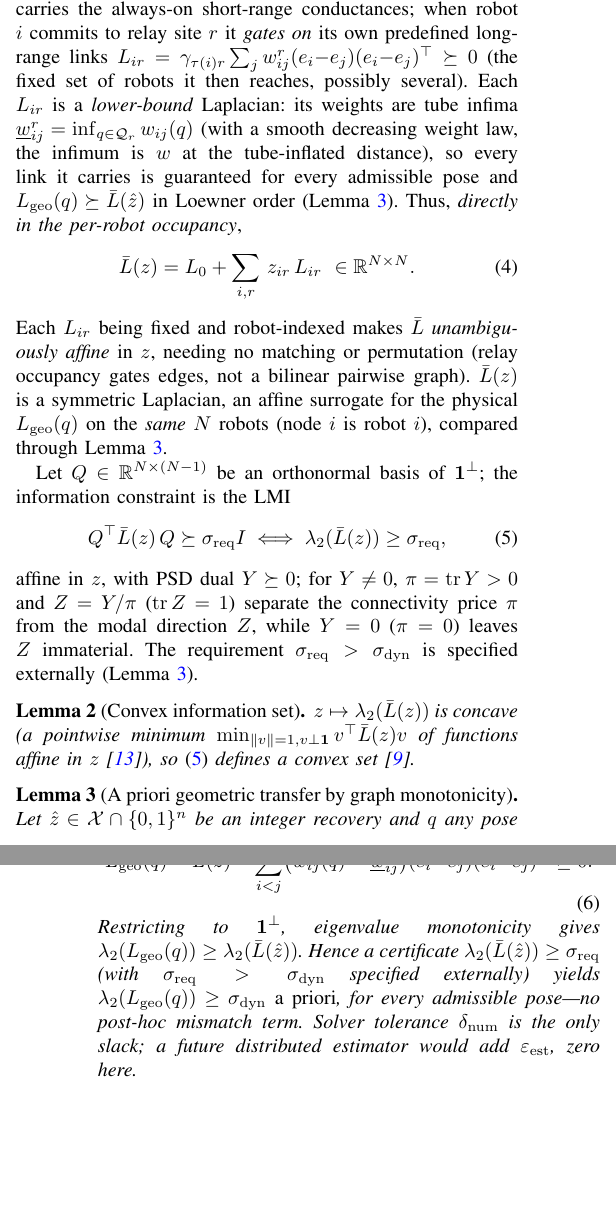
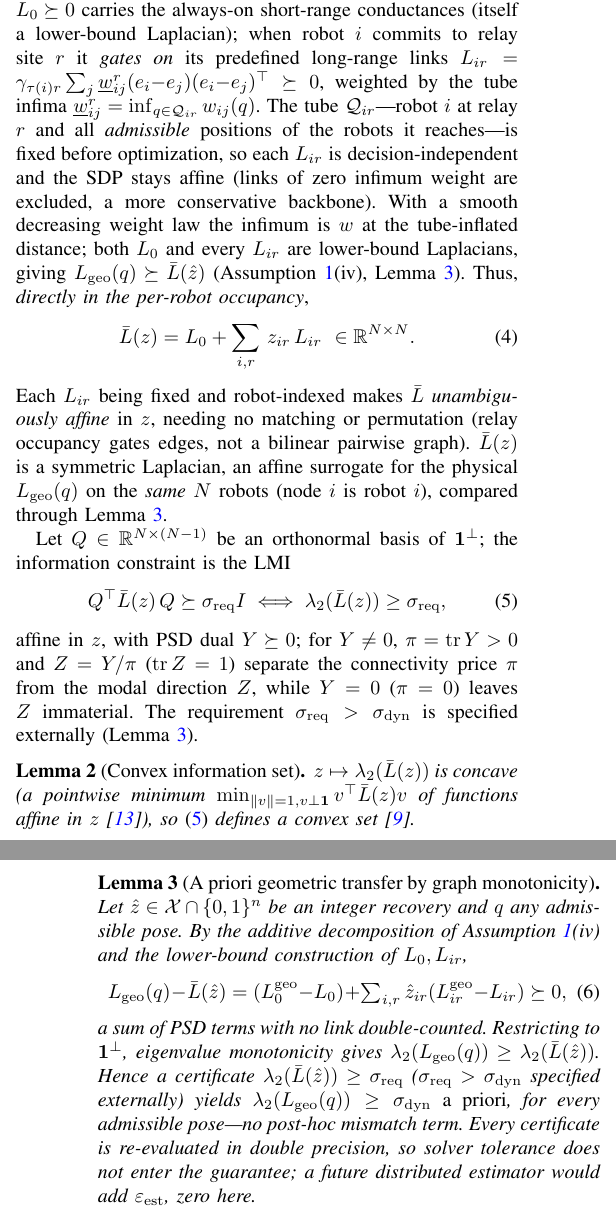
Before and after one commit to jlmayorgaco/paper-P06-WISE-endogenous-wrench-equilibria, a LaTeX paper (paper/main.tex, which reads paper/sections/02_model.tex, paper/sections/03_wise_equilibrium.tex): two parts of the columns of pages 2 and 3 of 6, joined at a grey line, cut so that both start at the same text, the shorter picture padded with empty space. Compiled offline with pdfLaTeX.

Commit message:
paper: main(20) formal fixes -- additive Loewner decomposition, notation, exact counts
P0.1 + base-graph (#8): add Assumption 1(iv) -- the physical graph decomposes additively as
L_geo = L0_geo + sum zir Lir_geo with L0_geo >= L0 and Lir_geo >= Lir, edge supports either
shared-additive or disjoint (no double-counted link). Lemma 3 proof now derives the Loewner
gap from this decomposition (both L0 and every Lir are lower-bound Laplacians), not from a
single edge sum.
P0.2: tubes Q_ir are fixed before optimization (robot i at relay r plus all admissible
positions of the robots it reaches), so every Lir is decision-independent; zero-infimum links
excluded.
P0.3: rename C_delta -> C_req; replace the obsolete 'margin delta' with the explicit margin
sigma_req - sigma_dyn.
P0.4: drop delta_num from the guarantee -- certificates are re-evaluated in double precision,
so solver tolerance does not enter it.
Stats: report integer counts with percentages (653/900, 895/900, 83/895, worst 25/30) in E2
and the abstract.
Editorial (#5,#9): consolidate Theorem 1 to the two-load flagship (dim E = 58); shorten the
oracle-table caption.

Gates: 6 pages, 0 overfull, 0 undefined refs, 0 Type-3, VIU affiliation intact, 15 refs.

Co-Authored-By: Claude Opus 4.8 <noreply@anthropic.com>

```diff
--- a/paper/main.tex
+++ b/paper/main.tex
@@ -44,7 +44,7 @@
 \newcommand{\Lammax}{\Lambda^{\star}}         % max algebraic connectivity over E
 \newcommand{\LamE}{\Lambda_{\Emanifold}}      % max lambda_2 over the optimal fiber E
 \newcommand{\LamX}{\Lambda_{X}}               % max lambda_2 over the feasible set X_f
-\newcommand{\Cdelta}{\mathcal{C}_{\delta}}    % safe information set {lambda_2 >= sigma_req}
+\newcommand{\Cdelta}{\mathcal{C}_{\mathrm{req}}} % safe information set {lambda_2 >= sigma_req}
 \newcommand{\Price}{\mathcal{P}}              % price of self-sustainability P(sigma)
 \newcommand{\Ddelta}{\Delta_{\delta}}         % productive loss in the costly regime
 \newcommand{\sigmadyn}{\sigma_{\mathrm{dyn}}} % dynamic stability threshold = theta^2/(c m_F)
--- a/paper/sections/02_model.tex
+++ b/paper/sections/02_model.tex
@@ -82,14 +86,17 @@ realization.
 The information graph has a \emph{fixed} node set $\mathcal V=\{1,\dots,N\}$, one node per
 robot \emph{identity}: every robot is always present (an \emph{idle} robot still occupies its
 node), and the action set chooses \emph{edges} at a node, not nodes. A fixed base graph
-$L_0\succeq0$ carries the always-on short-range conductances; when robot $i$ commits to relay
-site $r$ it \emph{gates on} its own predefined long-range links
-$L_{ir}=\gamma_{\tau(i)r}\sum_{j}w^{r}_{ij}(e_i{-}e_j)(e_i{-}e_j)^{\top}\succeq0$ (the fixed
-set of robots it then reaches, possibly several). Each $L_{ir}$ is a \emph{lower-bound}
-Laplacian: its weights are tube infima $\underline w^{r}_{ij}=\inf_{q\in\mathcal Q_r}w_{ij}(q)$
-(with a smooth decreasing weight law, the infimum is $w$ at the tube-inflated distance), so
-every link it carries is guaranteed for every admissible pose and $\Lgeo(q)\succeq\Lap(\hat z)$
-in Loewner order (Lemma~\ref{lem:bridge}). Thus, \emph{directly in the per-robot occupancy},
+$L_0\succeq0$ carries the always-on short-range conductances (itself a lower-bound Laplacian);
+when robot $i$ commits to relay site $r$ it \emph{gates on} its predefined long-range links
+$L_{ir}=\gamma_{\tau(i)r}\sum_{j}\underline w^{r}_{ij}(e_i{-}e_j)(e_i{-}e_j)^{\top}\succeq0$,
+weighted by the tube infima $\underline w^{r}_{ij}=\inf_{q\in\mathcal Q_{ir}}w_{ij}(q)$. The
+tube $\mathcal Q_{ir}$---robot $i$ at relay $r$ and all \emph{admissible} positions of the
+robots it reaches---is fixed before optimization, so each $L_{ir}$ is decision-independent and
+the SDP stays affine (links of zero infimum weight are excluded, a more conservative backbone).
+With a smooth decreasing weight law the infimum is $w$ at the tube-inflated distance; both
+$L_0$ and every $L_{ir}$ are lower-bound Laplacians, giving $\Lgeo(q)\succeq\Lap(\hat z)$
+(Assumption~\ref{as:standing}(iv), Lemma~\ref{lem:bridge}). Thus, \emph{directly in the
+per-robot occupancy},
 \begin{equation}
 \Lap(z)=L_0+\sum_{i,r}\,z_{ir}\,L_{ir}\ \in\R^{N\times N}.
 \label{eq:laplacian}
@@ -119,20 +126,21 @@ $z$~\cite{fiedler1973}), so \eqref{eq:lmi} defines a convex set~\cite{ghosh2006g
 \end{lemma}
 
 \begin{lemma}[A priori geometric transfer by graph monotonicity]\label{lem:bridge}
-Let $\hat z\in\mathcal X\cap\{0,1\}^{n}$ be an integer recovery and $q$ any pose with each robot
-inside its tracking tube. Since every weight of $\Lap(\hat z)$ is a tube infimum and $\psi$ is
-decreasing, $w_{ij}(q)\ge\underline w_{ij}$, so
+Let $\hat z\in\mathcal X\cap\{0,1\}^{n}$ be an integer recovery and $q$ any admissible pose. By
+the additive decomposition of Assumption~\ref{as:standing}(iv) and the lower-bound
+construction of $L_0,L_{ir}$,
 \begin{equation}
-\Lgeo(q)-\Lap(\hat z)=\!\sum_{i<j}\!\big(w_{ij}(q)-\underline w_{ij}\big)
-(e_i{-}e_j)(e_i{-}e_j)^{\top}\succeq0 .
+\Lgeo(q)-\Lap(\hat z)=(L_0^{\mathrm{geo}}{-}L_0)+\textstyle\sum_{i,r}\hat z_{ir}
+(L_{ir}^{\mathrm{geo}}{-}L_{ir})\succeq0,
 \label{eq:mismatch}
 \end{equation}
-Restricting to $\mathbf 1^{\perp}$, eigenvalue monotonicity gives
-$\lamtwo(\Lgeo(q))\ge\lamtwo(\Lap(\hat z))$. Hence a certificate
-$\lamtwo(\Lap(\hat z))\ge\sigmastar$ (with $\sigmastar>\sigmadyn$ specified externally) yields
+a sum of PSD terms with no link double-counted. Restricting to $\mathbf 1^{\perp}$, eigenvalue
+monotonicity gives $\lamtwo(\Lgeo(q))\ge\lamtwo(\Lap(\hat z))$. Hence a certificate
+$\lamtwo(\Lap(\hat z))\ge\sigmastar$ ($\sigmastar>\sigmadyn$ specified externally) yields
 $\lamtwo(\Lgeo(q))\ge\sigmadyn$ \emph{a priori}, for every admissible pose---no post-hoc
-mismatch term. Solver tolerance $\delta_{\mathrm{num}}$ is the only slack; a future distributed
-estimator would add $\varepsilon_{\mathrm{est}}$, zero here.
+mismatch term. Every certificate is re-evaluated in double precision, so solver tolerance does
+not enter the guarantee; a future distributed estimator would add $\varepsilon_{\mathrm{est}}$,
+zero here.
 \end{lemma}
 The convex theory of Sections~\ref{sec:wise}--\ref{sec:algorithm} uses $\Lap$ and transfers to
 $\Lgeo$ through the Loewner bound \eqref{eq:mismatch} at the integer recovery $\hat z$.
--- a/paper/sections/03_wise_equilibrium.tex
+++ b/paper/sections/03_wise_equilibrium.tex
@@ -54,4 +54,4 @@ $\bar z\in\operatorname{relint}\Emanifold$ the feasible perturbations are exactl
 so $\Emanifold$ locally coincides with $\bar z+N_p(\bar z)$ and \eqref{eq:dim} is rank--nullity
 (a general weighted $B$ can give $N_p=\{0\}$).
 \end{proof}
-For the representative \emph{single-load} instance ($n=72$, $M{=}1$ so $B$ has one row),
+For the two-load flagship ($n=72$), $\operatorname{rank}A=12$ and $\operatorname{rank}[A;B]=14$
```
Also changed, not shown: paper/sections/05_experiments.tex (+10 -10 lines), paper/main.tex (4 more changed lines), paper/sections/02_model.tex (6 more changed lines), paper/sections/03_wise_equilibrium.tex (18 more changed lines).
